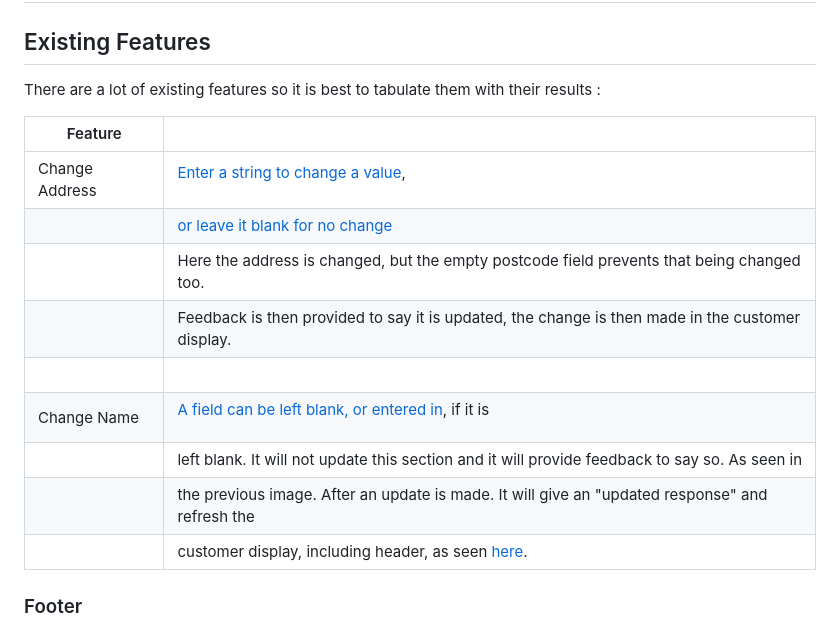
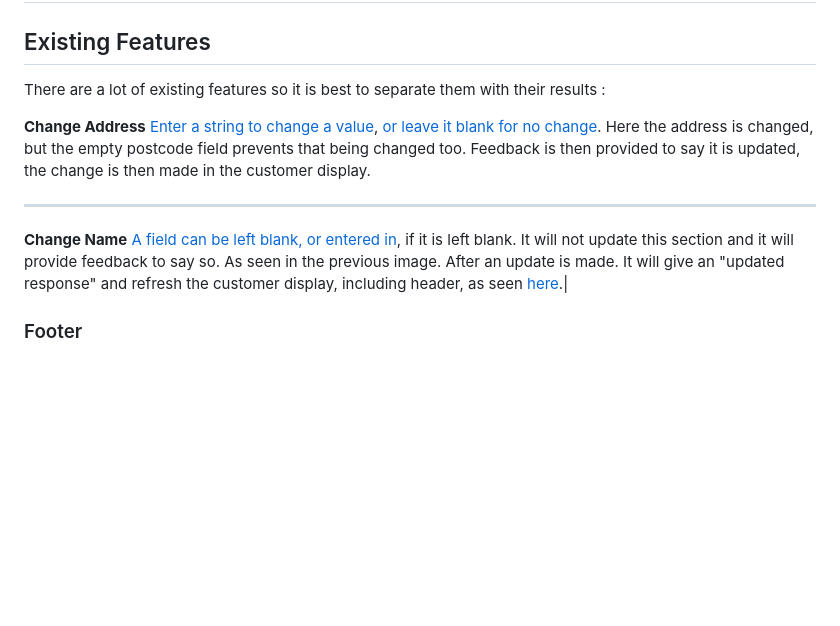
Before and after one commit to jbillcliffe/portfolio3-booking-system, a Markdown page: README.md, the part around the change. GitHub-like rendering; blank space fills up the shorter version.

Commit message:
README/DEL Features tables for text

```diff
--- a/README.md
+++ b/README.md
@@ -85,19 +85,18 @@ The overall palette was picked with the website tools which enabled complementar
 
 ## Existing Features
 
-There are a lot of existing features so it is best to tabulate them with their results :
+There are a lot of existing features so it is best to separate them with their results :
 
-|  Feature       |                                                                                                   |
-|----------------|---------------------------------------------------------------------------------------------------|
-|Change Address| <p>[Enter a string to change a value](readme/change-address/change-address-1.png),|
-|| [or leave it blank for no change](readme/change-address/change-address-2.png)|
-|| Here the address is changed, but the empty postcode field prevents that being changed too.|
-|| Feedback is then provided to say it is updated, the change is then made in the customer display. </p>|
-|| <br>|
-|Change Name| <p>[A field can be left blank, or entered in](readme/change-address/change-name-1.png), if it is|
-|| left blank. It will not update this section and it will provide feedback to say so. As seen in|
-|| the previous image. After an update is made. It will give an "updated response" and refresh the|
-|| customer display, including header, as seen [here](readme/change-address/change-name-2.png).</p>|
+**Change Address**
+[Enter a string to change a value](readme/change-address/change-address-1.png), [or leave it blank for no change](readme/change-address/change-address-2.png).
+Here the address is changed, but the empty postcode field prevents that being changed too.
+Feedback is then provided to say it is updated, the change is then made in the customer display.
+
+---
+
+**Change Name**
+[A field can be left blank, or entered in](readme/change-address/change-name-1.png), if it is left blank. It will not update this section and it will provide feedback to say so. As seen in the previous image.
+After an update is made. It will give an "updated response" and refresh the customer display, including header, as seen [here](readme/change-address/change-name-2.png).</p>|
 
 ### Footer
 A responsive social media links area included in the footer of the page, it scales the size of the Fontawesome[^17]
```
